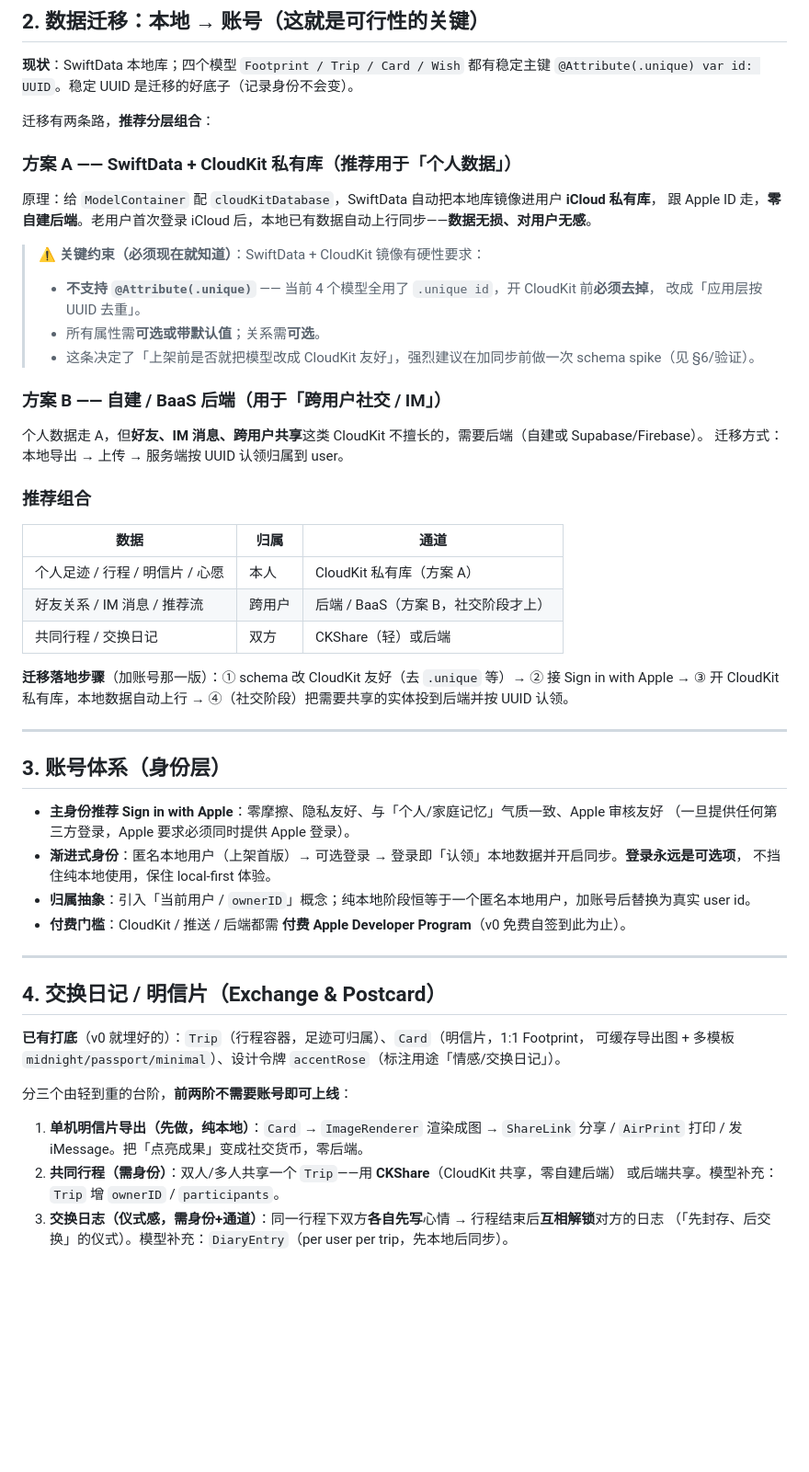
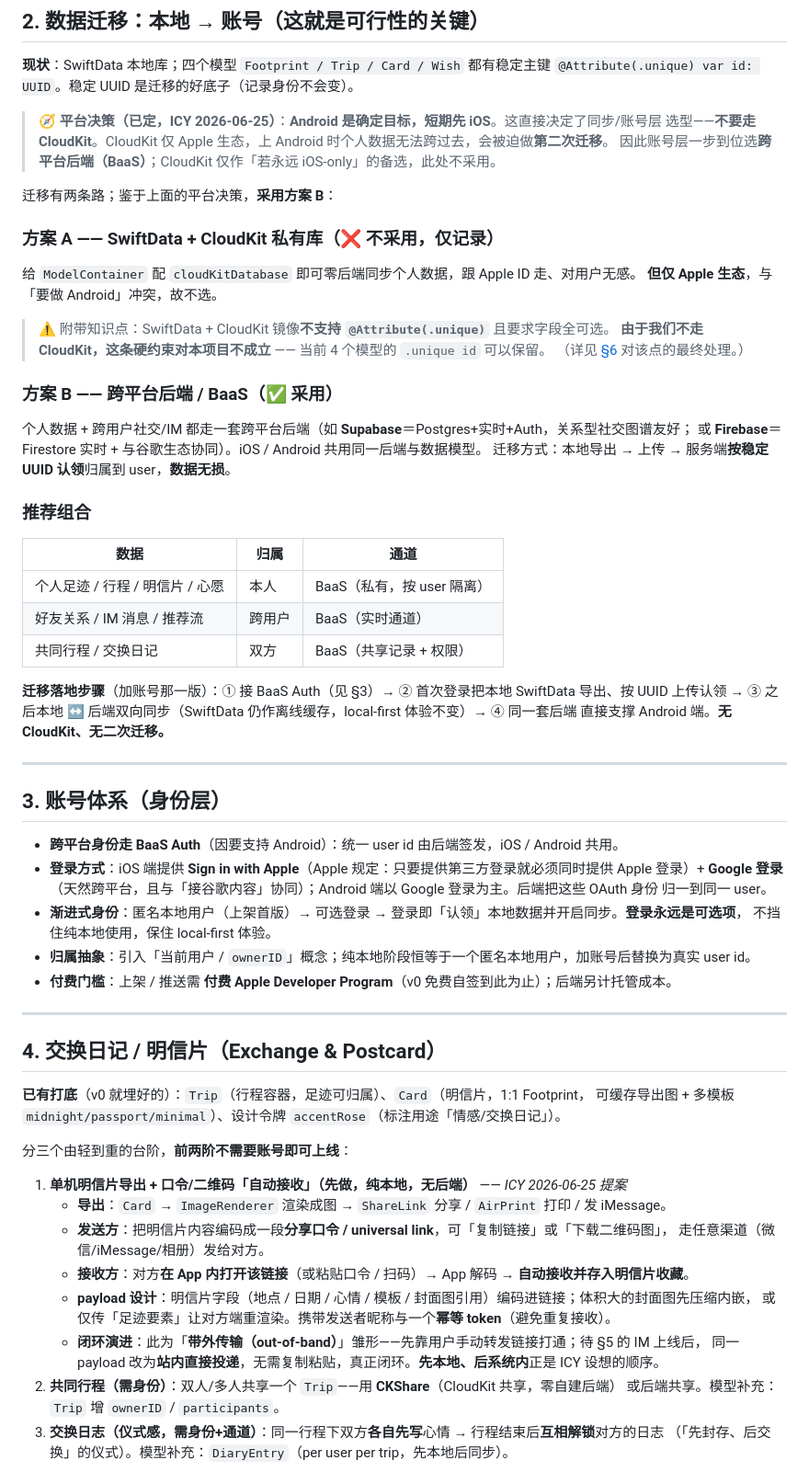
Before and after one commit to icy45325/mymap, a Markdown page: docs/DESIGN-accounts-and-exchange.md, the part around one of its changes. Shown at 92% size. Rendered like a GitHub page; blank space fills up the shorter version.

Commit message:
docs: 设计文档定型——Android 确定走 BaaS + 明信片口令/二维码自动接收
- 平台决策：Android 为确定目标(短期先 iOS) → 账号/同步层一步到位选跨平台 BaaS，
  不走 CloudKit(避免上 Android 二次迁移)；@Attribute(.unique) 因此无需改动
- 身份：BaaS Auth + Sign in with Apple/Google 登录(跨平台)
- 明信片：新增「口令/universal link/二维码 → App 内打开自动接收」纯本地带外传输流程，
  后并入 IM 站内闭环(ICY 提案)
- §6 向前兼容动作、§7 落阶段表、§8 开放问题、PoC 全部按 BaaS 重写
- REQUIREMENTS 补「明信片口令/二维码分享」「Android 客户端」两条

Co-Authored-By: Claude Opus 4.8 (1M context) <noreply@anthropic.com>
Claude-Session: https://claude.ai/code/session_01ADQZ9YNKyY6hanNk7jFSQ6

```diff
--- a/docs/DESIGN-accounts-and-exchange.md
+++ b/docs/DESIGN-accounts-and-exchange.md
@@ -33,42 +33,48 @@
 **现状**：SwiftData 本地库；四个模型 `Footprint / Trip / Card / Wish` 都有稳定主键
 `@Attribute(.unique) var id: UUID`。稳定 UUID 是迁移的好底子（记录身份不会变）。
 
-迁移有两条路，**推荐分层组合**：
+> 🧭 **平台决策（已定，ICY 2026-06-25）**：**Android 是确定目标，短期先 iOS**。这直接决定了同步/账号层
+> 选型——**不要走 CloudKit**。CloudKit 仅 Apple 生态，上 Android 时个人数据无法跨过去，会被迫做**第二次迁移**。
+> 因此账号层一步到位选**跨平台后端（BaaS）**；CloudKit 仅作「若永远 iOS-only」的备选，此处不采用。
 
-### 方案 A —— SwiftData + CloudKit 私有库（推荐用于「个人数据」）
-原理：给 `ModelContainer` 配 `cloudKitDatabase`，SwiftData 自动把本地库镜像进用户 **iCloud 私有库**，
-跟 Apple ID 走，**零自建后端**。老用户首次登录 iCloud 后，本地已有数据自动上行同步——**数据无损、对用户无感**。
+迁移有两条路；鉴于上面的平台决策，**采用方案 B**：
 
-> ⚠️ **关键约束（必须现在就知道）**：SwiftData + CloudKit 镜像有硬性要求：
-> - **不支持 `@Attribute(.unique)`** —— 当前 4 个模型全用了 `.unique id`，开 CloudKit 前**必须去掉**，
->   改成「应用层按 UUID 去重」。
-> - 所有属性需**可选或带默认值**；关系需**可选**。
-> - 这条决定了「上架前是否就把模型改成 CloudKit 友好」，强烈建议在加同步前做一次 schema spike（见 §6/验证）。
+### 方案 A —— SwiftData + CloudKit 私有库（❌ 不采用，仅记录）
+给 `ModelContainer` 配 `cloudKitDatabase` 即可零后端同步个人数据，跟 Apple ID 走、对用户无感。
+**但仅 Apple 生态**，与「要做 Android」冲突，故不选。
 
-### 方案 B —— 自建 / BaaS 后端（用于「跨用户社交 / IM」）
-个人数据走 A，但**好友、IM 消息、跨用户共享**这类 CloudKit 不擅长的，需要后端（自建或 Supabase/Firebase）。
-迁移方式：本地导出 → 上传 → 服务端按 UUID 认领归属到 user。
+> ⚠️ 附带知识点：SwiftData + CloudKit 镜像**不支持 `@Attribute(.unique)`** 且要求字段全可选。
+> **由于我们不走 CloudKit，这条硬约束对本项目不成立** —— 当前 4 个模型的 `.unique id` 可以保留。
+> （详见 [§6](#6-现在就该做的向前兼容动作) 对该点的最终处理。）
+
+### 方案 B —— 跨平台后端 / BaaS（✅ 采用）
+个人数据 + 跨用户社交/IM 都走一套跨平台后端（如 **Supabase**＝Postgres+实时+Auth，关系型社交图谱友好；
+或 **Firebase**＝Firestore 实时 + 与谷歌生态协同）。iOS / Android 共用同一后端与数据模型。
+迁移方式：本地导出 → 上传 → 服务端**按稳定 UUID 认领**归属到 user，**数据无损**。
 
 ### 推荐组合
 | 数据 | 归属 | 通道 |
 |------|------|------|
-| 个人足迹 / 行程 / 明信片 / 心愿 | 本人 | CloudKit 私有库（方案 A） |
-| 好友关系 / IM 消息 / 推荐流 | 跨用户 | 后端 / BaaS（方案 B，社交阶段才上） |
-| 共同行程 / 交换日记 | 双方 | CKShare（轻）或后端 |
+| 个人足迹 / 行程 / 明信片 / 心愿 | 本人 | BaaS（私有，按 user 隔离） |
+| 好友关系 / IM 消息 / 推荐流 | 跨用户 | BaaS（实时通道） |
+| 共同行程 / 交换日记 | 双方 | BaaS（共享记录 + 权限） |
 
-**迁移落地步骤**（加账号那一版）：① schema 改 CloudKit 友好（去 `.unique` 等）→ ② 接 Sign in with Apple →
-③ 开 CloudKit 私有库，本地数据自动上行 → ④（社交阶段）把需要共享的实体投到后端并按 UUID 认领。
+**迁移落地步骤**（加账号那一版）：① 接 BaaS Auth（见 §3）→ ② 首次登录把本地 SwiftData 导出、按 UUID
+上传认领 → ③ 之后本地 ↔ 后端双向同步（SwiftData 仍作离线缓存，local-first 体验不变）→ ④ 同一套后端
+直接支撑 Android 端。**无 CloudKit、无二次迁移。**
 
 ---
 
 ## 3. 账号体系（身份层）
 
-- **主身份推荐 Sign in with Apple**：零摩擦、隐私友好、与「个人/家庭记忆」气质一致、Apple 审核友好
-  （一旦提供任何第三方登录，Apple 要求必须同时提供 Apple 登录）。
+- **跨平台身份走 BaaS Auth**（因要支持 Android）：统一 user id 由后端签发，iOS / Android 共用。
+- **登录方式**：iOS 端提供 **Sign in with Apple**（Apple 规定：只要提供第三方登录就必须同时提供 Apple 登录）+
+  **Google 登录**（天然跨平台，且与「接谷歌内容」协同）；Android 端以 Google 登录为主。后端把这些 OAuth 身份
+  归一到同一 user。
 - **渐进式身份**：匿名本地用户（上架首版）→ 可选登录 → 登录即「认领」本地数据并开启同步。**登录永远是可选项**，
   不挡住纯本地使用，保住 local-first 体验。
 - **归属抽象**：引入「当前用户 / `ownerID`」概念；纯本地阶段恒等于一个匿名本地用户，加账号后替换为真实 user id。
-- **付费门槛**：CloudKit / 推送 / 后端都需 **付费 Apple Developer Program**（v0 免费自签到此为止）。
+- **付费门槛**：上架 / 推送需 **付费 Apple Developer Program**（v0 免费自签到此为止）；后端另计托管成本。
 
 ---
 
@@ -79,8 +85,15 @@
 
 分三个由轻到重的台阶，**前两阶不需要账号即可上线**：
 
-1. **单机明信片导出（先做，纯本地）**：`Card` → `ImageRenderer` 渲染成图 → `ShareLink` 分享 /
-   `AirPrint` 打印 / 发 iMessage。把「点亮成果」变成社交货币，零后端。
+1. **单机明信片导出 + 口令/二维码「自动接收」（先做，纯本地，无后端）** —— *ICY 2026-06-25 提案*
+   - **导出**：`Card` → `ImageRenderer` 渲染成图 → `ShareLink` 分享 / `AirPrint` 打印 / 发 iMessage。
+   - **发送方**：把明信片内容编码成一段**分享口令 / universal link**，可「复制链接」或「下载二维码图」，
+     走任意渠道（微信/iMessage/相册）发给对方。
+   - **接收方**：对方**在 App 内打开该链接**（或粘贴口令 / 扫码）→ App 解码 → **自动接收并存入明信片收藏**。
+   - **payload 设计**：明信片字段（地点 / 日期 / 心情 / 模板 / 封面图引用）编码进链接；体积大的封面图先压缩内嵌，
+     或仅传「足迹要素」让对方端重渲染。携带发送者昵称与一个**幂等 token**（避免重复接收）。
+   - **闭环演进**：此为「**带外传输（out-of-band）**」雏形——先靠用户手动转发链接打通；待 §5 的 IM 上线后，
+     同一 payload 改为**站内直接投递**，无需复制粘贴，真正闭环。**先本地、后系统内**正是 ICY 设想的顺序。
 2. **共同行程（需身份）**：双人/多人共享一个 `Trip`——用 **CKShare**（CloudKit 共享，零自建后端）
    或后端共享。模型补充：`Trip` 增 `ownerID` / `participants`。
 3. **交换日志（仪式感，需身份+通道）**：同一行程下双方**各自先写**心情 → 行程结束后**互相解锁**对方的日志
```
Also changed, not shown: other parts of docs/DESIGN-accounts-and-exchange.md (+20 -14 lines), docs/REQUIREMENTS.md (+2 -0 lines).
